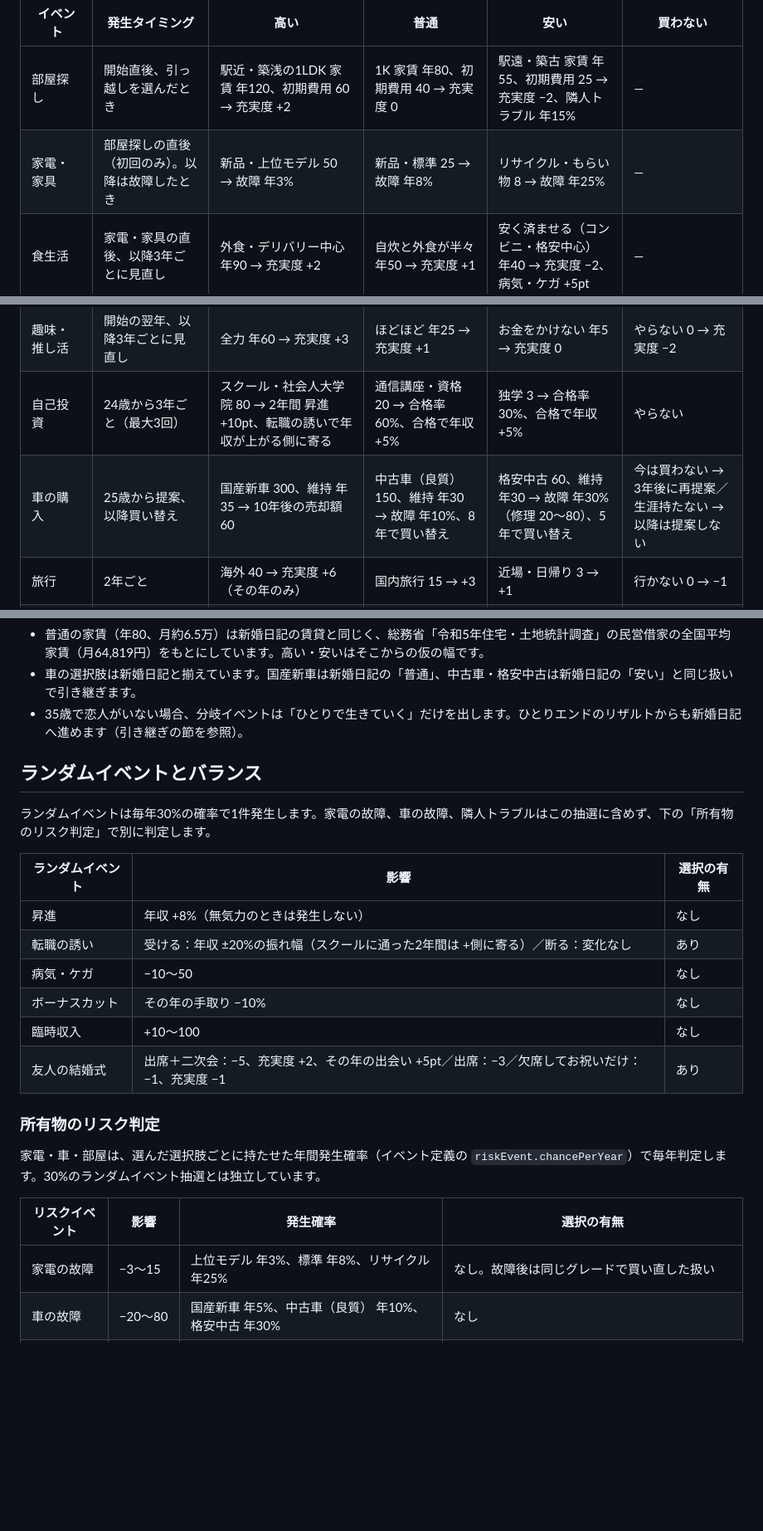
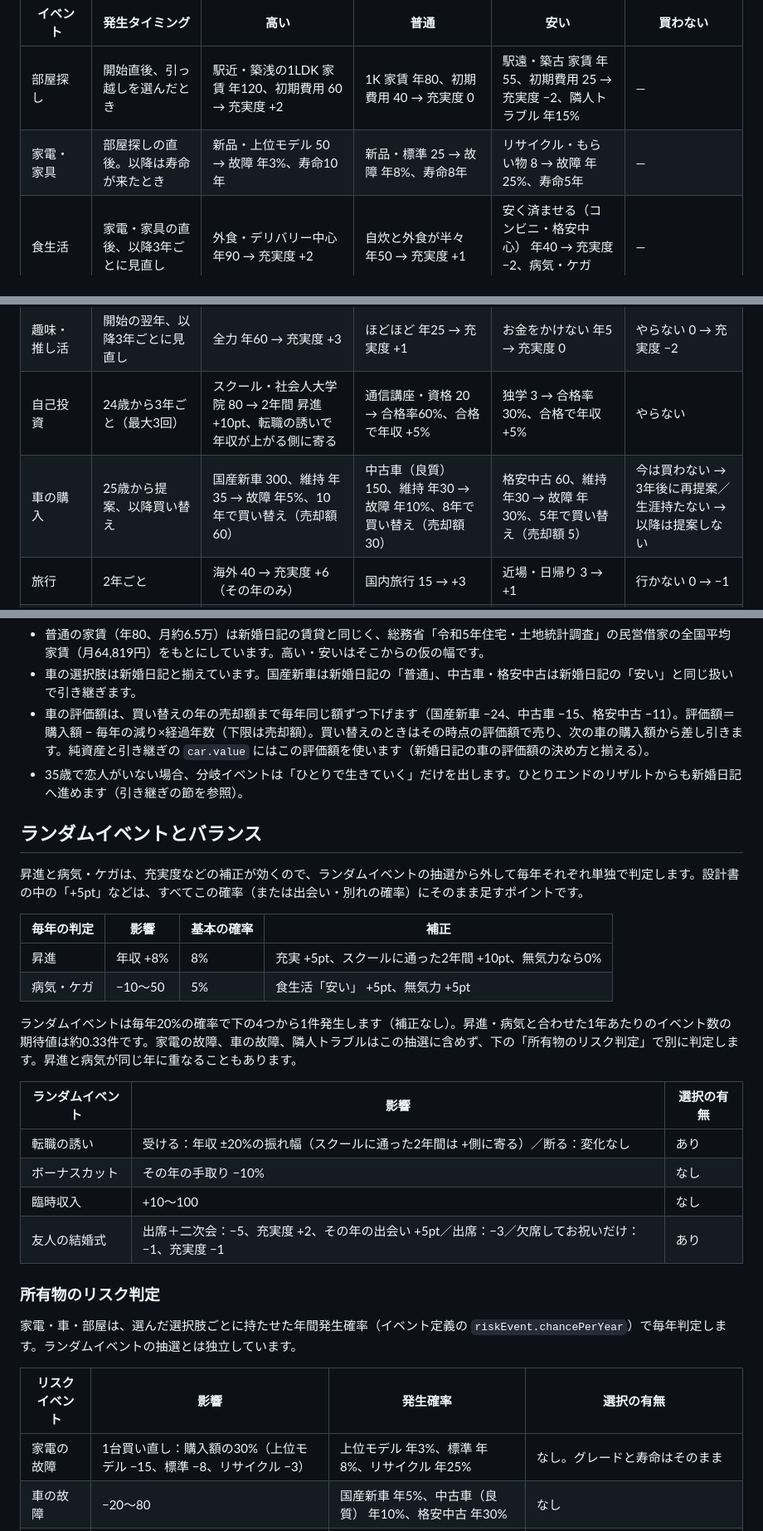
Before and after one commit to NaokiIshimura/solo-living-diary, a Markdown page: 一人暮らし日記 企画・設計書.md, 3 parts joined by grey strips. Shown at 83% size. Drawn GitHub-style; blank space fills up the shorter version.

```diff
--- a/一人暮らし日記 企画・設計書.md
+++ b/一人暮らし日記 企画・設計書.md
@@ -102,13 +113,13 @@ v1は下の12イベントで構成します。金額は日本の相場を参考
 | イベント | 発生タイミング | 高い | 普通 | 安い | 買わない |
 | --- | --- | --- | --- | --- | --- |
 | 部屋探し | 開始直後、引っ越しを選んだとき | 駅近・築浅の1LDK 家賃 年120、初期費用 60 → 充実度 +2 | 1K 家賃 年80、初期費用 40 → 充実度 0 | 駅遠・築古 家賃 年55、初期費用 25 → 充実度 −2、隣人トラブル 年15% | ― |
-| 家電・家具 | 部屋探しの直後（初回のみ）。以降は故障したとき | 新品・上位モデル 50 → 故障 年3% | 新品・標準 25 → 故障 年8% | リサイクル・もらい物 8 → 故障 年25% | ― |
+| 家電・家具 | 部屋探しの直後。以降は寿命が来たとき | 新品・上位モデル 50 → 故障 年3%、寿命10年 | 新品・標準 25 → 故障 年8%、寿命8年 | リサイクル・もらい物 8 → 故障 年25%、寿命5年 | ― |
 | 食生活 | 家電・家具の直後、以降3年ごとに見直し | 外食・デリバリー中心 年90 → 充実度 +2 | 自炊と外食が半々 年50 → 充実度 +1 | 安く済ませる（コンビニ・格安中心） 年40 → 充実度 −2、病気・ケガ +5pt | ― |
 | 付き合い | 食生活の直後、以降3年ごとに見直し | 誘いは全部行く 年50 → 充実度 +3、出会い +10pt | ほどほどに 年25 → 充実度 +1、出会い +5pt | 必要なときだけ 年8 → 充実度 0 | ほぼ断る 0 → 充実度 −2、出会い −5pt |
 | 部屋の更新 | 入居から2年ごと | ― | 更新する：更新料 家賃1か月分 | ― | 引っ越す → 部屋探しへ（初期費用がかかる） |
 | 趣味・推し活 | 開始の翌年、以降3年ごとに見直し | 全力 年60 → 充実度 +3 | ほどほど 年25 → 充実度 +1 | お金をかけない 年5 → 充実度 0 | やらない 0 → 充実度 −2 |
 | 自己投資 | 24歳から3年ごと（最大3回） | スクール・社会人大学院 80 → 2年間 昇進 +10pt、転職の誘いで年収が上がる側に寄る | 通信講座・資格 20 → 合格率60%、合格で年収 +5% | 独学 3 → 合格率30%、合格で年収 +5% | やらない |
-| 車の購入 | 25歳から提案、以降買い替え | 国産新車 300、維持 年35 → 10年後の売却額 60 | 中古車（良質） 150、維持 年30 → 故障 年10%、8年で買い替え | 格安中古 60、維持 年30 → 故障 年30%（修理 20〜80）、5年で買い替え | 今は買わない → 3年後に再提案／生涯持たない → 以降は提案しない |
+| 車の購入 | 25歳から提案、以降買い替え | 国産新車 300、維持 年35 → 故障 年5%、10年で買い替え（売却額 60） | 中古車（良質） 150、維持 年30 → 故障 年10%、8年で買い替え（売却額 30） | 格安中古 60、維持 年30 → 故障 年30%、5年で買い替え（売却額 5） | 今は買わない → 3年後に再提案／生涯持たない → 以降は提案しない |
 | 旅行 | 2年ごと | 海外 40 → 充実度 +6（その年のみ） | 国内旅行 15 → +3 | 近場・日帰り 3 → +1 | 行かない 0 → −1 |
 | 恋人との交際 | 出会いの判定で恋人ができたとき | 交際費 年60 → 別れ 年5% | 交際費 年30 → 別れ 年10% | 交際費 年12 → 別れ 年20% | ― |
 | 婚活 | 28歳以降、恋人がいない年に提案。2年ごと | 結婚相談所 年50 → 出会い +25pt | 有料マッチングアプリ 年5 → +10pt | 無料アプリ・知人の紹介 0 → +5pt | しない |
@@ -116,28 +127,34 @@ v1は下の12イベントで構成します。金額は日本の相場を参考
 
 - 普通の家賃（年80、月約6.5万）は新婚日記の賃貸と同じく、総務省「令和5年住宅・土地統計調査」の民営借家の全国平均家賃（月64,819円）をもとにしています。高い・安いはそこからの仮の幅です。
 - 車の選択肢は新婚日記と揃えています。国産新車は新婚日記の「普通」、中古車・格安中古は新婚日記の「安い」と同じ扱いで引き継ぎます。
+- 車の評価額は、買い替えの年の売却額まで毎年同じ額ずつ下げます（国産新車 −24、中古車 −15、格安中古 −11）。評価額＝購入額 − 毎年の減り×経過年数（下限は売却額）。買い替えのときはその時点の評価額で売り、次の車の購入額から差し引きます。純資産と引き継ぎの `car.value` にはこの評価額を使います（新婚日記の車の評価額の決め方と揃える）。
 - 35歳で恋人がいない場合、分岐イベントは「ひとりで生きていく」だけを出します。ひとりエンドのリザルトからも新婚日記へ進めます（引き継ぎの節を参照）。
 
 ## ランダムイベントとバランス
 
-ランダムイベントは毎年30%の確率で1件発生します。家電の故障、車の故障、隣人トラブルはこの抽選に含めず、下の「所有物のリスク判定」で別に判定します。
+昇進と病気・ケガは、充実度などの補正が効くので、ランダムイベントの抽選から外して毎年それぞれ単独で判定します。設計書の中の「+5pt」などは、すべてこの確率（または出会い・別れの確率）にそのまま足すポイントです。
+
+| 毎年の判定 | 影響 | 基本の確率 | 補正 |
+| --- | --- | --- | --- |
+| 昇進 | 年収 +8% | 8% | 充実 +5pt、スクールに通った2年間 +10pt、無気力なら0% |
+| 病気・ケガ | −10〜50 | 5% | 食生活「安い」 +5pt、無気力 +5pt |
+
+ランダムイベントは毎年20%の確率で下の4つから1件発生します（補正なし）。昇進・病気と合わせた1年あたりのイベント数の期待値は約0.33件です。家電の故障、車の故障、隣人トラブルはこの抽選に含めず、下の「所有物のリスク判定」で別に判定します。昇進と病気が同じ年に重なることもあります。
 
 | ランダムイベント | 影響 | 選択の有無 |
 | --- | --- | --- |
-| 昇進 | 年収 +8%（無気力のときは発生しない） | なし |
 | 転職の誘い | 受ける：年収 ±20%の振れ幅（スクールに通った2年間は +側に寄る）／断る：変化なし | あり |
-| 病気・ケガ | −10〜50 | なし |
 | ボーナスカット | その年の手取り −10% | なし |
 | 臨時収入 | +10〜100 | なし |
 | 友人の結婚式 | 出席＋二次会：−5、充実度 +2、その年の出会い +5pt／出席：−3／欠席してお祝いだけ：−1、充実度 −1 | あり |
 
 ### 所有物のリスク判定
 
-家電・車・部屋は、選んだ選択肢ごとに持たせた年間発生確率（イベント定義の `riskEvent.chancePerYear`）で毎年判定します。30%のランダムイベント抽選とは独立しています。
+家電・車・部屋は、選んだ選択肢ごとに持たせた年間発生確率（イベント定義の `riskEvent.chancePerYear`）で毎年判定します。ランダムイベントの抽選とは独立しています。
 
 | リスクイベント | 影響 | 発生確率 | 選択の有無 |
 | --- | --- | --- | --- |
-| 家電の故障 | −3〜15 | 上位モデル 年3%、標準 年8%、リサイクル 年25% | なし。故障後は同じグレードで買い直した扱い |
+| 家電の故障 | 1台買い直し：購入額の30%（上位モデル −15、標準 −8、リサイクル −3） | 上位モデル 年3%、標準 年8%、リサイクル 年25% | なし。グレードと寿命はそのまま |
 | 車の故障 | −20〜80 | 国産新車 年5%、中古車（良質） 年10%、格安中古 年30% | なし |
 | 隣人トラブル | 充実度 −5 | 駅遠・築古 年15%、1K 年3%、1LDK 年1% | あり（引っ越す → 部屋探しへ／我慢する → 充実度 −5 をもう一度） |
 
```
Also changed, not shown: other parts of 一人暮らし日記 企画・設計書.md (+13 -2 lines).
